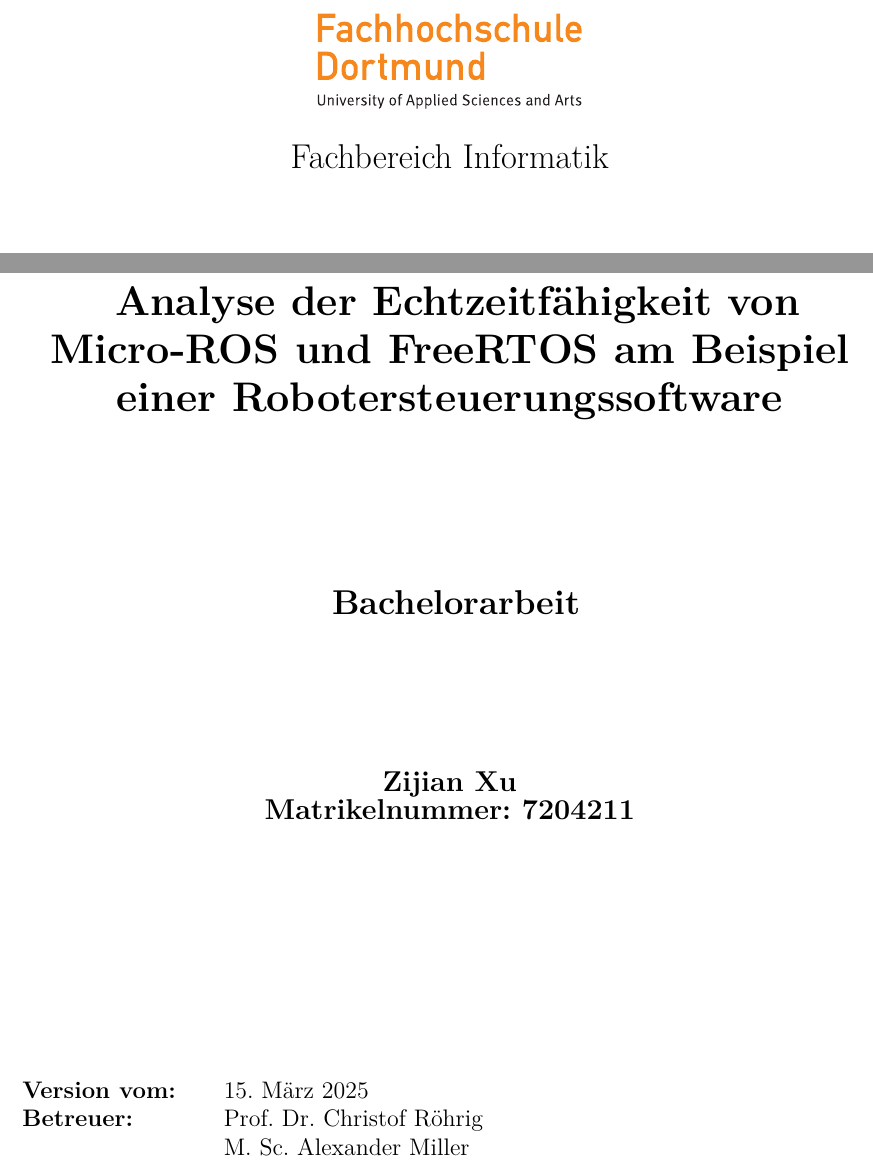
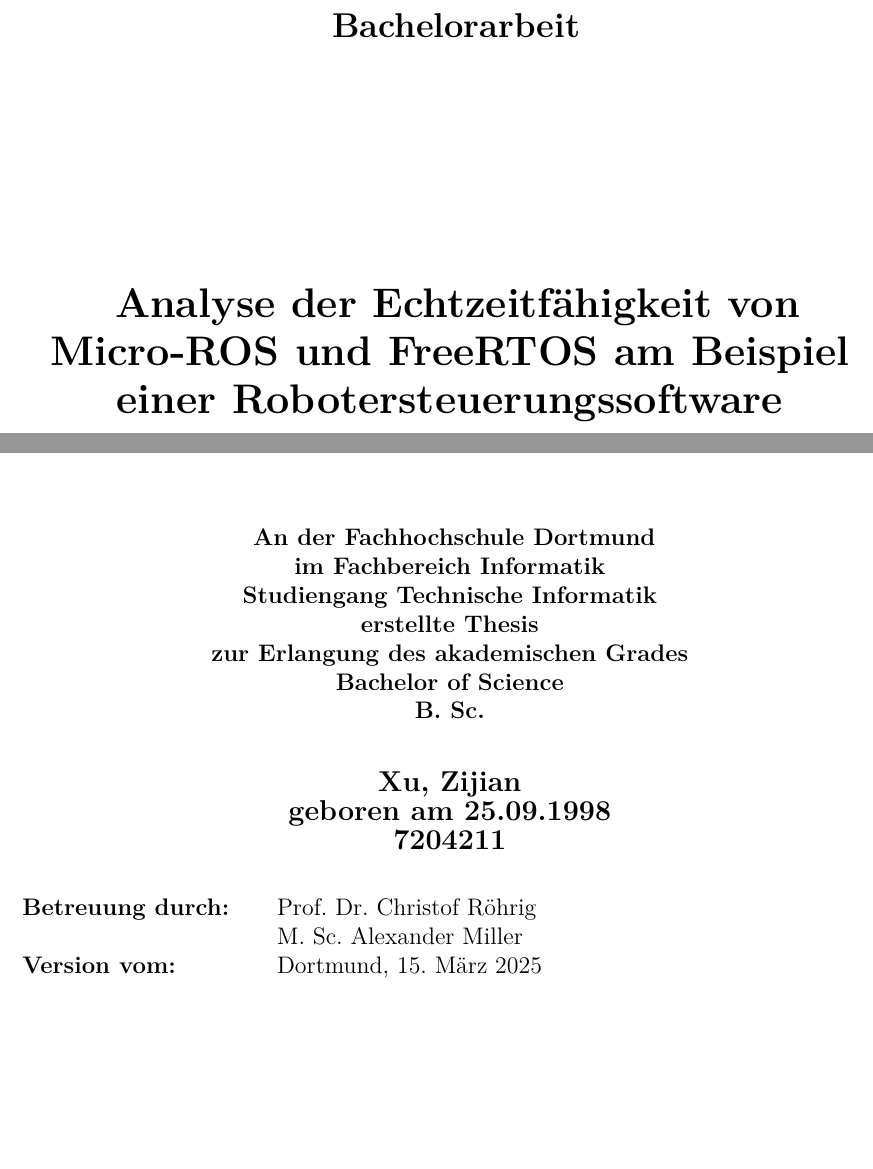
Before and after one commit to znxuz/bachelorthesis, a LaTeX document (Hauptdatei.tex, which reads latex_einstellungen/deckblatt.tex): two parts of page 1 of 14, joined at a grey line, cut at the place of the change, the shorter picture padded with empty space. Compiled offline with pdfLaTeX.

Commit message:
deckblatt rework

```diff
--- a/latex_einstellungen/deckblatt.tex
+++ b/latex_einstellungen/deckblatt.tex
@@ -1,24 +1,25 @@
 \thispagestyle{empty}
 
+% % Logo
+% \begin{figure}[t]
+%  \centering
+%  \includegraphics[width=0.3\textwidth]{assets/fhlogo.pdf}
+% \end{figure}
 
-\begin{figure}[t]
- \centering
- \includegraphics[width=0.3\textwidth]{assets/fhlogo.pdf}
-\end{figure}
+\begin{center}
+\textbf{\Large{~\titleDocument}}
+\end{center}
+\begin{verbatim}
 
 
-%\begin{verbatim}
 
 
-%\end{verbatim}
 
-% \begin{center}
-% \LARGE{Fachhochschule Dortmund}\\
-% \end{center}
-
-
+\end{verbatim}
 \begin{center}
-\Large{Fachbereich Informatik}
+\doublespacing
+\textbf{\LARGE{\subjectDocument}}\\
+\singlespacing
 \end{center}
 \begin{verbatim}
 
@@ -31,27 +32,7 @@
 
 
 
-\end{verbatim}
-\begin{center}
-\doublespacing
-\textbf{\LARGE{\subjectDocument}}\\
-\singlespacing
-\begin{verbatim}
 
-
-
-
-\end{verbatim}
-\textbf{\Large{~\titleDocument}}
-\end{center}
-\begin{verbatim}
-
-
-\end{verbatim}
-\begin{center}
-\textbf{\large{Zijian Xu \\ Matrikelnummer: 7204211}}
-\end{center}
-\begin{verbatim}
 
 
 
@@ -59,10 +40,27 @@
 
 
 \end{verbatim}
+\begin{center}
+\textbf{
+    An der Fachhochschule Dortmund \\
+    im Fachbereich Informatik \\
+    Studiengang Technische Informatik \\
+    erstellte Thesis \\
+    zur Erlangung des akademischen Grades \\
+    Bachelor of Science \\
+    B. Sc. \\
+}
+\end{center}
+\begin{center}
+\textbf{\large{Xu, Zijian \linebreak
+    geboren am 25.09.1998 \linebreak
+    7204211
+    }}
+\end{center}
 \begin{flushleft}
 \begin{tabular}{llll}
-\textbf{Version vom:} & & \today &\\
-\textbf{Betreuer:} & & Prof. Dr. Christof Röhrig &\\
+\textbf{Betreuung durch:} & & Prof. Dr. Christof Röhrig &\\
     & & M. Sc. Alexander Miller &\\
+\textbf{Version vom:} & & Dortmund, \today &\\
 \end{tabular}
 \end{flushleft}
```
